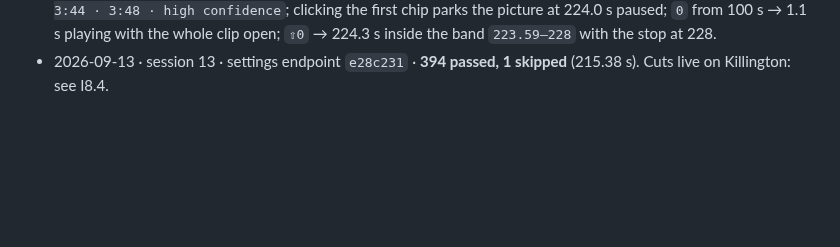
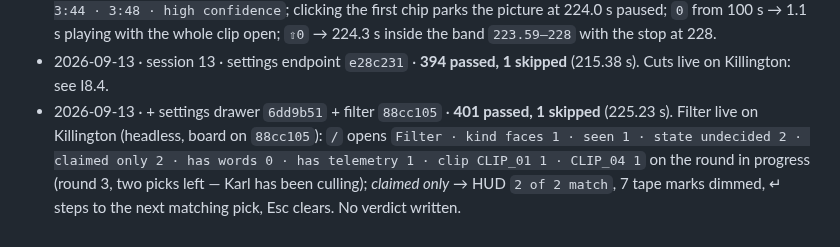
Before and after one commit to swansk/roughcut, a Markdown page: docs/INTAKE.md, the part around the change. Rendered like a GitHub page; blank space fills up the shorter version.

Commit message:
docs: the filter checked live on Killington; 401 tests
Co-Authored-By: Claude Fable 5.1 <noreply@anthropic.com>

```diff
--- a/docs/INTAKE.md
+++ b/docs/INTAKE.md
@@ -572,3 +572,9 @@ them. Every lane adds its own CHANGELOG bullet; integration keeps all of them.
   inside the band `223.59–228` with the stop at 228.
 - 2026-09-13 · session 13 · settings endpoint `e28c231` · **394 passed, 1 skipped** (215.38 s).
   Cuts live on Killington: see I8.4.
+- 2026-09-13 · + settings drawer `6dd9b51` + filter `88cc105` · **401 passed, 1 skipped**
+  (225.23 s). Filter live on Killington (headless, board on `88cc105`): `/` opens `Filter ·
+  kind faces 1 · seen 1 · state undecided 2 · claimed only 2 · has words 0 · has telemetry 1
+  · clip CLIP_01 1 · CLIP_04 1` on the round in progress (round 3, two picks left — Karl has
+  been culling); *claimed only* → HUD `2 of 2 match`, 7 tape marks dimmed, ↵ steps to the
+  next matching pick, Esc clears. No verdict written.
```
Also changed, not shown: CHANGELOG.md (+2 -0 lines).
